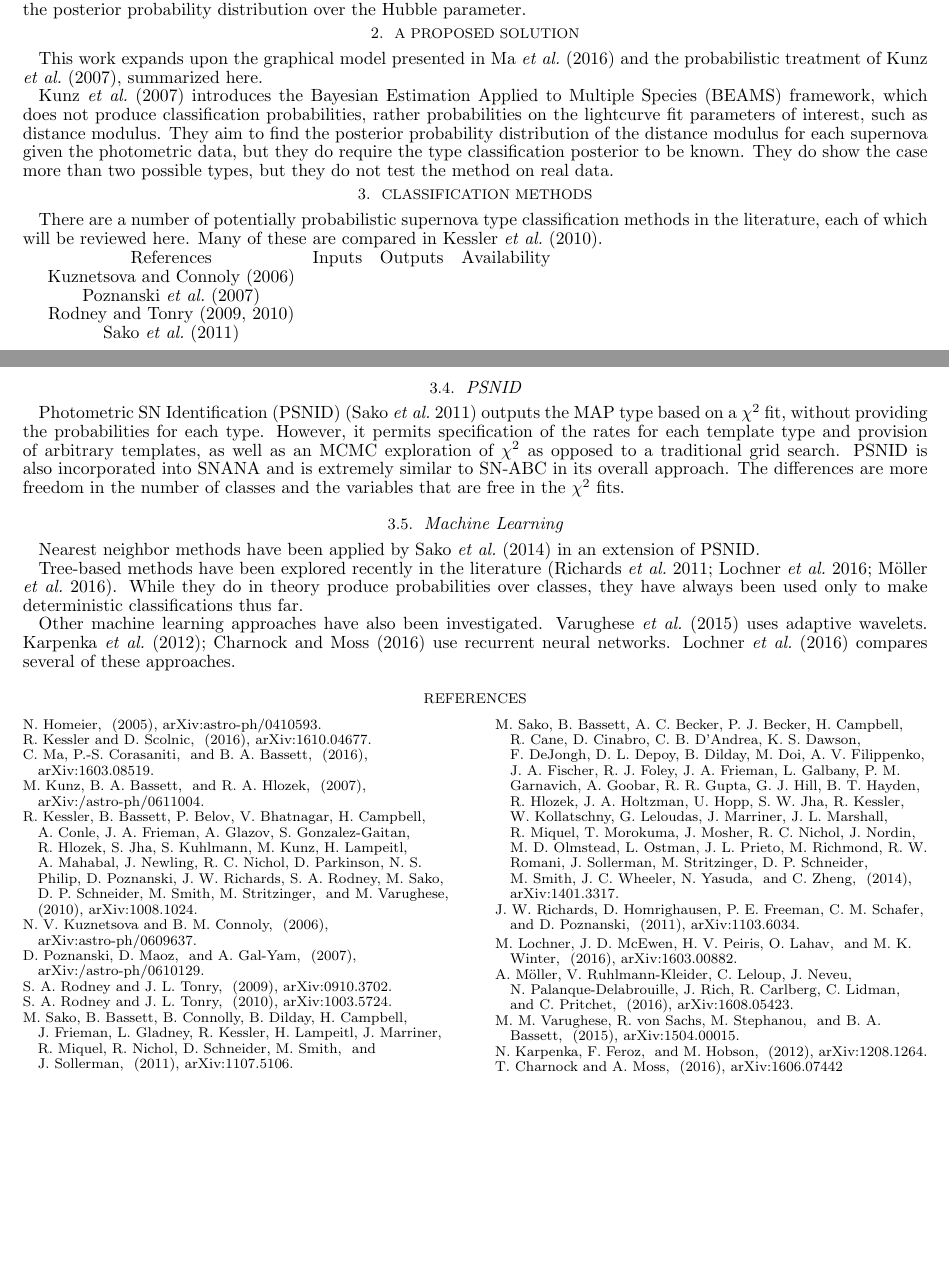
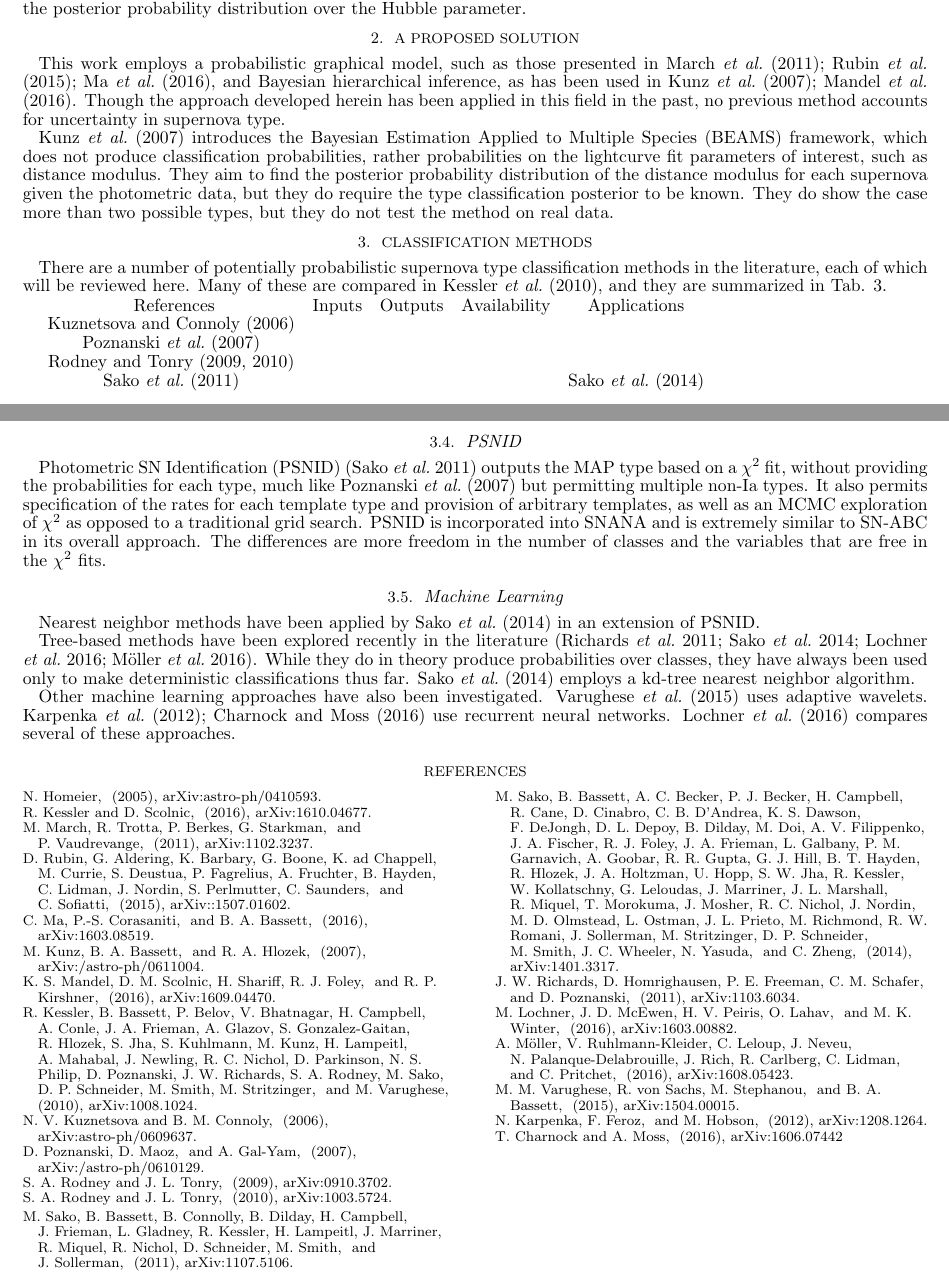
Before and after one commit to aimalz/prob-SNeType, a LaTeX document (SNeIaHubble.tex): two parts of pages 1 and 2 of 2, joined at a grey line, cut so that both start at the same text, the shorter picture padded with empty space. Compiled offline with pdfLaTeX.

Commit message:
periodic update

```diff
--- a/SNeIaHubble.tex
+++ b/SNeIaHubble.tex
@@ -50,11 +50,9 @@ Current plans for utilizing classification and redshift probabilities involve im
 \section{A proposed solution}
 \label{sec:confrac}
 
-This work expands upon the graphical model presented in \citet{Ma16} and the probabilistic treatment of \citet{Kunz07}, summarized here.
+This work employs a probabilistic graphical model, such as those presented in \citet{March11, Rubin15, Ma16}, and Bayesian hierarchical inference, as has been used in \citet{Kunz07, Mandel16}.  Though the approach developed herein has been applied in this field in the past, no previous method accounts for uncertainty in supernova type.
 
 \citet{Kunz07} introduces the Bayesian Estimation Applied to Multiple Species (BEAMS) framework, which does not produce classification probabilities, rather probabilities on the lightcurve fit parameters of interest, such as distance modulus.  They aim to find the posterior probability distribution of the distance modulus for each supernova given the photometric data, but they do require the type classification posterior to be known.  They do show the case more than two possible types, but they do not test the method on real data.
-
-
 
 %Let us consider a simplified case in which the full sample of $N$ observed transients in a photometric survey are close enough in redshift that the Hubble parameter $H(z)$ is a constant $H_{0}$, which we shall call the Hubble constant.  The data $\{\textul{d}_{n}\}_{N}$ from this hypothetical survey consist of $N$ matrices $\textul{d}_{n}$ each comprised of a set of fluxes at $T_{n}$ lightcurve observation times in each of $F$ photometric filters specified by known parameters $\vec{f}$.  These represent samples of a true lightcurve specified by latent parameters $\vec{\ell}_{n}$ of the supernova at the location of the observer.  The lightcurve parameters are in turn determined by several other latent variables; its shape over time is determined by the properties $\vec{\alpha}_{m}$ associated with the type $s_{m}$ of supernova (out of $m$ possible types) in question, its magnitude is determined by its distance $r_{n}$ from the observer and the parameters determining its intrinsic luminosity $\vec{L}_{n}$, and its location in spectral space is determined by its redshift $z_{n}$.  There are some hyperparameters governing the distribution of each of these parameters; $H$ determines the relationship between $z_{n}$ and $r_{n}$, $D$ specifies the intrinsic density distribution of supernovae, and $S$ governs the distribution of supernova types.  This information may be summarized by the probabilistic graphical model of Fig. \ref{fig:pgm}.
 %
@@ -118,14 +116,15 @@ This work expands upon the graphical model presented in \citet{Ma16} and the pro
 
 \section{Classification Methods}
 
-There are a number of potentially probabilistic supernova type classification methods in the literature, each of which will be reviewed here.  Many of these are compared in \citet{Kessler10}.
+There are a number of potentially probabilistic supernova type classification methods in the literature, each of which will be reviewed here.  Many of these are compared in \citet{Kessler10}, and they are summarized in Tab. \ref{tab:comp}.
 
-\begin{tabular}{cccc}
-References&Inputs&Outputs&Availability\\
-\citet{Kuznetsova06}&&&\\
-\citet{Poznanski06}&&&\\
-\citet{Rodney09, Rodney10}&&&\\
-\citet{Sako11}&&&\\
+\begin{tabular}{ccccc}
+\label{tab:comp}
+References&Inputs&Outputs&Availability&Applications\\
+\citet{Kuznetsova06}&&&&\\
+\citet{Poznanski06}&&&&\\
+\citet{Rodney09, Rodney10}&&&&\\
+\citet{Sako11}&&&&\citet{Sako14}\\
 \end{tabular}
 
 \subsection{First(?) Bayesian Approach}
@@ -146,13 +145,13 @@ SOFT is proposed for when the above assumptions are violated.  In particular, a
 
 \subsection{PSNID}
 
-Photometric SN Identification (PSNID) \citep{Sako11} outputs the MAP type based on a $\chi^{2}$ fit, without providing the probabilities for each type.  However, it permits specification of the rates for each template type and provision of arbitrary templates, as well as an MCMC exploration of $\chi^{2}$ as opposed to a traditional grid search.  PSNID is also incorporated into SNANA and is extremely similar to SN-ABC in its overall approach.  The differences are more freedom in the number of classes and the variables that are free in the $\chi^{2}$ fits.
+Photometric SN Identification (PSNID) \citep{Sako11} outputs the MAP type based on a $\chi^{2}$ fit, without providing the probabilities for each type, much like \citet{Poznanski06} but permitting multiple non-Ia types.  It also permits specification of the rates for each template type and provision of arbitrary templates, as well as an MCMC exploration of $\chi^{2}$ as opposed to a traditional grid search.  PSNID is incorporated into SNANA and is extremely similar to SN-ABC in its overall approach.  The differences are more freedom in the number of classes and the variables that are free in the $\chi^{2}$ fits.
 
 \subsection{Machine Learning}
 
 Nearest neighbor methods have been applied by \citet{Sako14} in an extension of PSNID.
 
-Tree-based methods have been explored recently in the literature \citep{Richards11, Lochner16, Moller16}.  While they do in theory produce probabilities over classes, they have always been used only to make deterministic classifications thus far.
+Tree-based methods have been explored recently in the literature \citep{Richards11, Sako14, Lochner16, Moller16}.  While they do in theory produce probabilities over classes, they have always been used only to make deterministic classifications thus far.  \citet{Sako14} employs a kd-tree nearest neighbor algorithm.
 
 Other machine learning approaches have also been investigated.  \citet{Varughese15} uses adaptive wavelets.  \citet{Karpenka12, Charnock16} use recurrent neural networks.  \citet{Lochner16} compares several of these approaches.
 
```
Also changed, not shown: references-sne1a.bib (+21 -0 lines).
